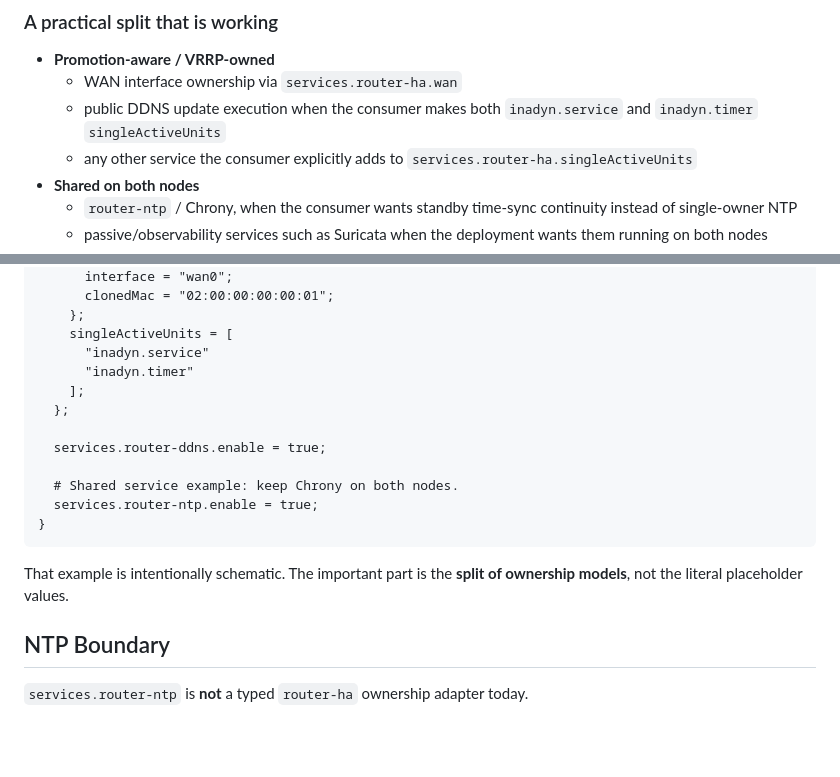
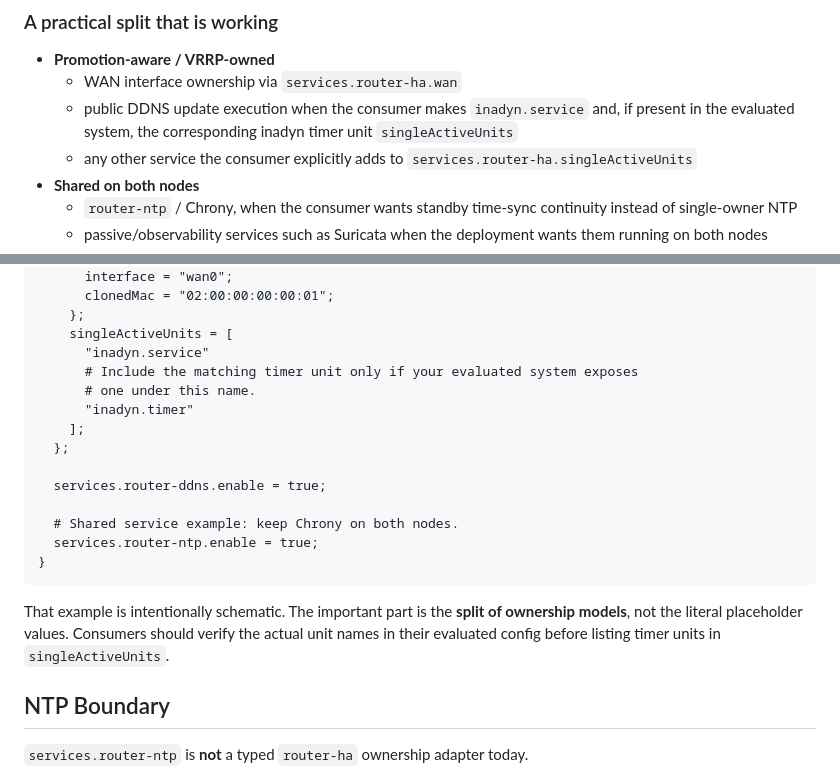
Before and after one commit to deepwatrcreatur/nix-router-optimized, a Markdown page: docs/router-ha-ownership.md, 2 parts joined by grey strips. GitHub-like rendering; blank space fills up the shorter version.

Commit message:
docs(router): soften inadyn timer assumption

````diff
--- a/docs/router-ha-ownership.md
+++ b/docs/router-ha-ownership.md
@@ -51,8 +51,9 @@ In other words, do **not** collapse all router services behind one blanket
 
 - **Promotion-aware / VRRP-owned**
   - WAN interface ownership via `services.router-ha.wan`
-  - public DDNS update execution when the consumer makes both
-    `inadyn.service` and `inadyn.timer` `singleActiveUnits`
+  - public DDNS update execution when the consumer makes `inadyn.service` and,
+    if present in the evaluated system, the corresponding inadyn timer unit
+    `singleActiveUnits`
   - any other service the consumer explicitly adds to
     `services.router-ha.singleActiveUnits`
 - **Shared on both nodes**
@@ -81,6 +82,8 @@ In other words, do **not** collapse all router services behind one blanket
     };
     singleActiveUnits = [
       "inadyn.service"
+      # Include the matching timer unit only if your evaluated system exposes
+      # one under this name.
       "inadyn.timer"
     ];
   };
@@ -93,7 +96,9 @@ In other words, do **not** collapse all router services behind one blanket
 ```
 
 That example is intentionally schematic. The important part is the **split of
-ownership models**, not the literal placeholder values.
+ownership models**, not the literal placeholder values. Consumers should verify
+the actual unit names in their evaluated config before listing timer units in
+`singleActiveUnits`.
 
 ## NTP Boundary
 
````
